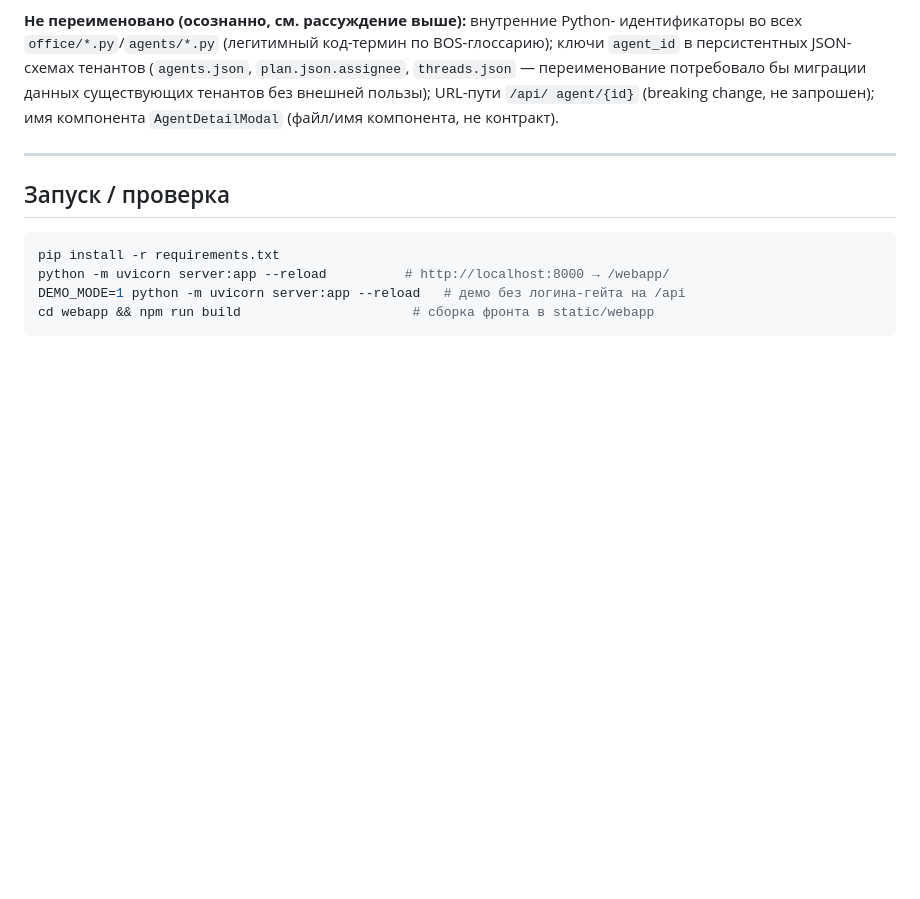
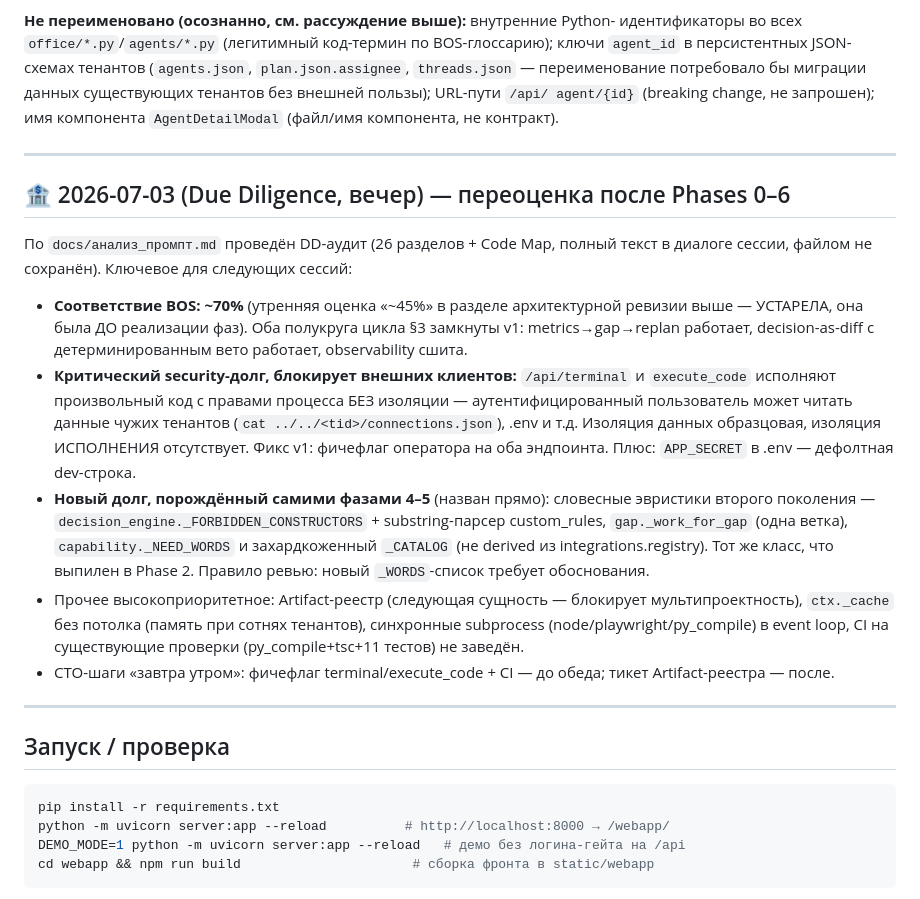
Before and after one commit to r2r1/ai-office, a Markdown page: docs/handoff.md, the part around the change. GitHub-like rendering; blank space fills up the shorter version.

Commit message:
docs: DD-аудит после Phases 0-6 — переоценка BOS ~70%, критический security-долг
Запись в handoff по итогам Due Diligence (docs/анализ_промпт.md): устаревшая
оценка 45% исправлена на ~70% (фазы реально подняли ядро); зафиксирован
критический долг изоляции исполнения (/api/terminal, execute_code) и новый
класс словесных эвристик, порождённый фазами 4-5.

Co-Authored-By: Claude Fable 5 <noreply@anthropic.com>

````diff
--- a/docs/handoff.md
+++ b/docs/handoff.md
@@ -853,6 +853,36 @@ agent/{id}` (breaking change, не запрошен); имя компонент
 
 ---
 
+## 🏦 2026-07-03 (Due Diligence, вечер) — переоценка после Phases 0–6
+
+По `docs/анализ_промпт.md` проведён DD-аудит (26 разделов + Code Map, полный текст
+в диалоге сессии, файлом не сохранён). Ключевое для следующих сессий:
+
+- **Соответствие BOS: ~70%** (утренняя оценка «~45%» в разделе архитектурной
+  ревизии выше — УСТАРЕЛА, она была ДО реализации фаз). Оба полукруга цикла §3
+  замкнуты v1: metrics→gap→replan работает, decision-as-diff с детерминированным
+  вето работает, observability сшита.
+- **Критический security-долг, блокирует внешних клиентов:** `/api/terminal` и
+  `execute_code` исполняют произвольный код с правами процесса БЕЗ изоляции —
+  аутентифицированный пользователь может читать данные чужих тенантов
+  (`cat ../../<tid>/connections.json`), .env и т.д. Изоляция данных образцовая,
+  изоляция ИСПОЛНЕНИЯ отсутствует. Фикс v1: фичефлаг оператора на оба эндпоинта.
+  Плюс: `APP_SECRET` в .env — дефолтная dev-строка.
+- **Новый долг, порождённый самими фазами 4–5** (назван прямо): словесные
+  эвристики второго поколения — `decision_engine._FORBIDDEN_CONSTRUCTORS` +
+  substring-парсер custom_rules, `gap._work_for_gap` (одна ветка),
+  `capability._NEED_WORDS` и захардкоженный `_CATALOG` (не derived из
+  integrations.registry). Тот же класс, что выпилен в Phase 2. Правило ревью:
+  новый `_WORDS`-список требует обоснования.
+- Прочее высокоприоритетное: Artifact-реестр (следующая сущность — блокирует
+  мультипроектность), `ctx._cache` без потолка (память при сотнях тенантов),
+  синхронные subprocess (node/playwright/py_compile) в event loop, CI на
+  существующие проверки (py_compile+tsc+11 тестов) не заведён.
+- CTO-шаги «завтра утром»: фичефлаг terminal/execute_code + CI — до обеда;
+  тикет Artifact-реестра — после.
+
+---
+
 ## Запуск / проверка
 ```bash
 pip install -r requirements.txt
````
